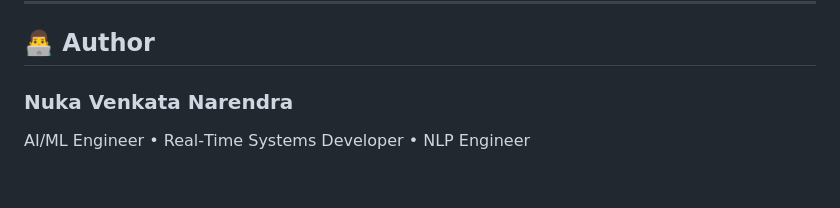
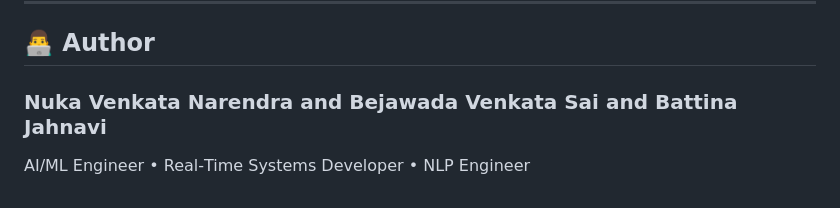
Before and after one commit to NukaNarendra/Real-time-Triple-riding-detection-using-OCNN-and-DETR, a Markdown page: README.md, the part around the change. Drawn GitHub-style.

```diff
--- a/README.md
+++ b/README.md
@@ -226,6 +226,6 @@ MIT License
 
 ## 👨‍💻 Author
 
-### **Nuka Venkata Narendra**
+### **Nuka Venkata Narendra and Bejawada Venkata Sai and Battina Jahnavi**
 
 AI/ML Engineer • Real‑Time Systems Developer • NLP Engineer
```
